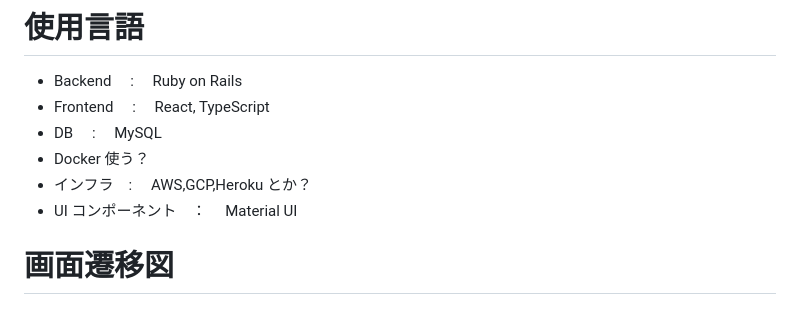
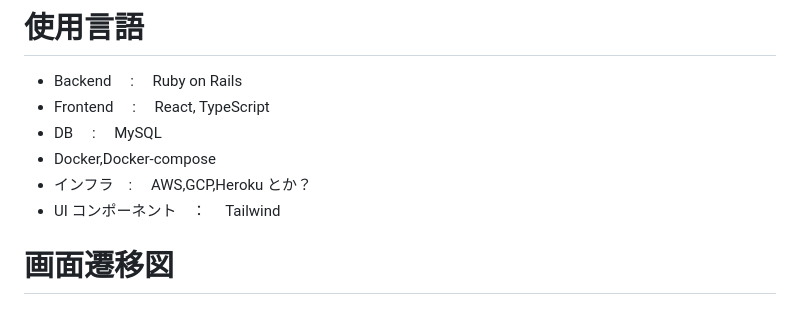
Before and after one commit to Kaiwa-Jun/Time_schedule_application, a Markdown page: README.md, the part around the change. Drawn GitHub-style.

```diff
--- a/README.md
+++ b/README.md
@@ -5,9 +5,9 @@
 - Backend 　:　 Ruby on Rails
 - Frontend 　:　 React, TypeScript
 - DB 　:　 MySQL
-- Docker 使う？
+- Docker,Docker-compose
 - インフラ　:　 AWS,GCP,Heroku とか？
-- UI コンポーネント　：　 Material UI
+- UI コンポーネント　：　 Tailwind
 
 # 画面遷移図
 
```
